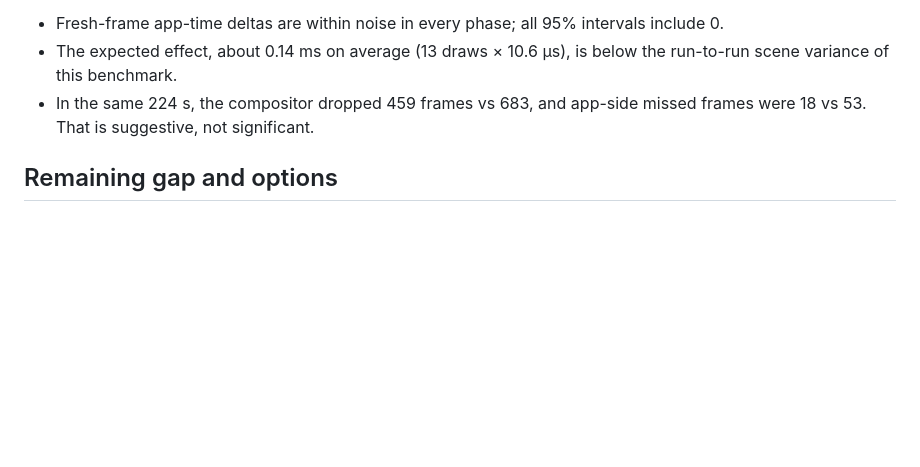
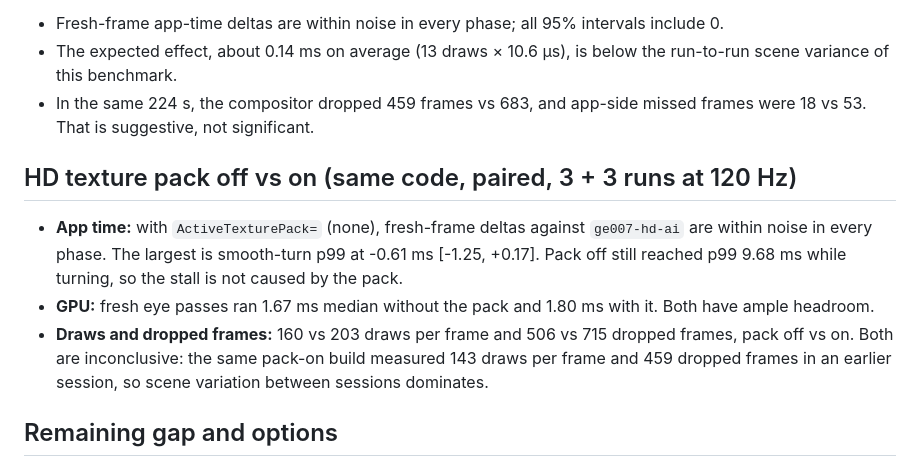
Before and after one commit to MrSco/goldeneye-vr, a Markdown page: docs/vr-render-stalls.md, the part around the change. Drawn GitHub-style; blank space fills up the shorter version.

Commit message:
Record HD texture pack on/off comparison

```diff
--- a/docs/vr-render-stalls.md
+++ b/docs/vr-render-stalls.md
@@ -143,6 +143,19 @@ App-processing p99 (ms), 3 × 60 s per rate:
 - In the same 224 s, the compositor dropped 459 frames vs 683, and app-side
   missed frames were 18 vs 53. That is suggestive, not significant.
 
+## HD texture pack off vs on (same code, paired, 3 + 3 runs at 120 Hz)
+
+- **App time:** with `ActiveTexturePack=` (none), fresh-frame deltas against
+  `ge007-hd-ai` are within noise in every phase. The largest is smooth-turn p99
+  at -0.61 ms [-1.25, +0.17]. Pack off still reached p99 9.68 ms while turning,
+  so the stall is not caused by the pack.
+- **GPU:** fresh eye passes ran 1.67 ms median without the pack and 1.80 ms
+  with it. Both have ample headroom.
+- **Draws and dropped frames:** 160 vs 203 draws per frame and 506 vs 715
+  dropped frames, pack off vs on. Both are inconclusive: the same pack-on build
+  measured 143 draws per frame and 459 dropped frames in an earlier session, so
+  scene variation between sessions dominates.
+
 ## Remaining gap and options
 
 - **120 Hz.** Fresh frames in heavy views still reach p99 about 9.5–9.8 ms
```
